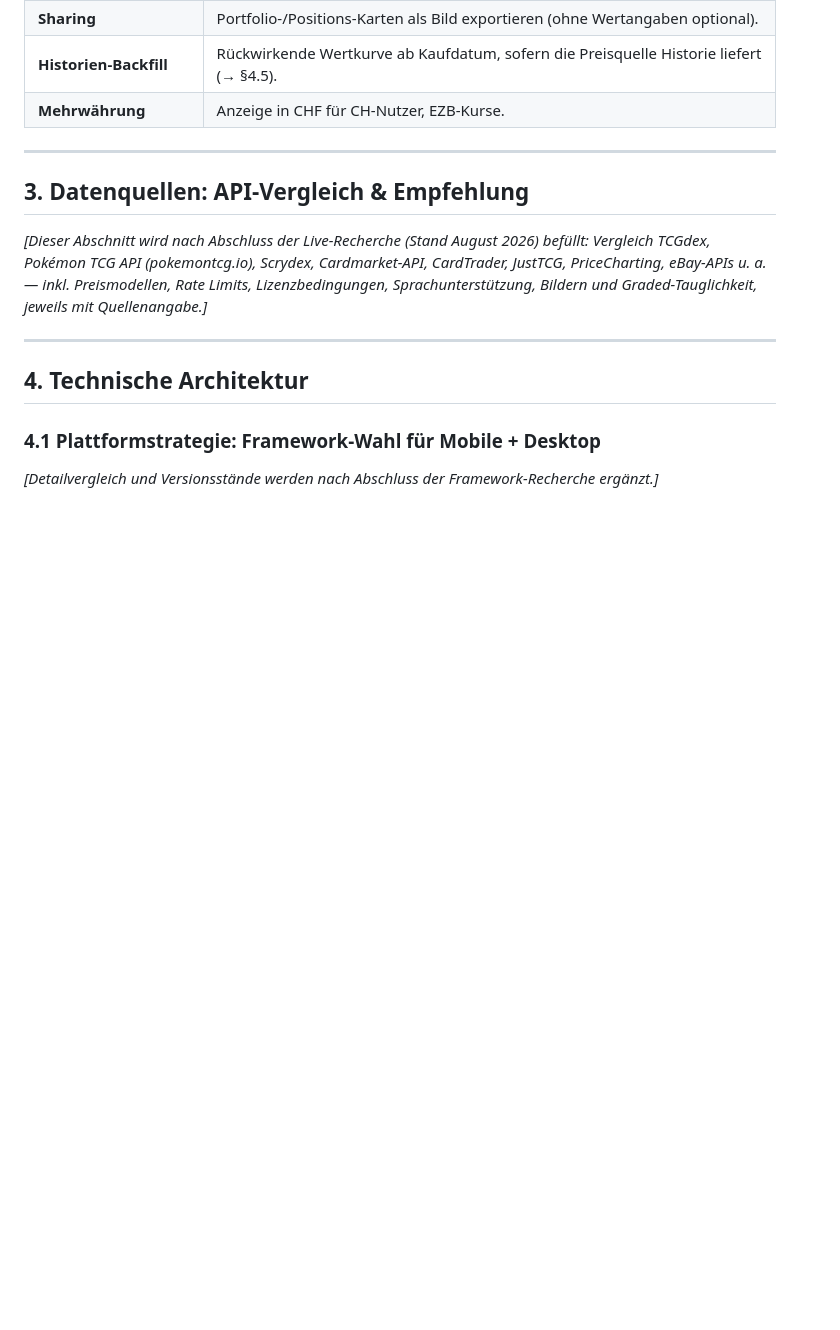
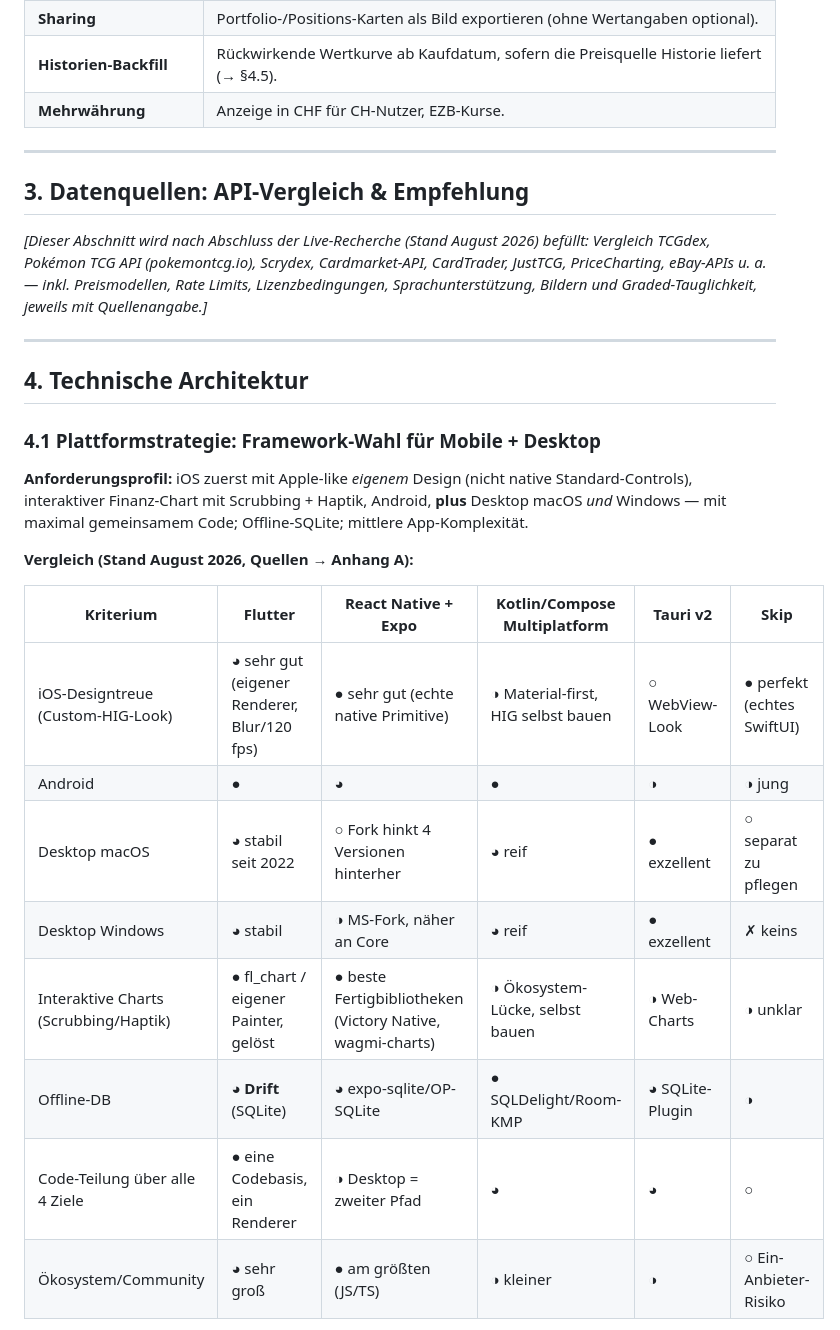
Before and after one commit to Trikophalo/MyCollector, a Markdown page: PLANUNG.md, the part around one of its changes. Rendered like a GitHub page; blank space fills up the shorter version.

```diff
--- a/PLANUNG.md
+++ b/PLANUNG.md
@@ -98,4 +98,18 @@ _[Dieser Abschnitt wird nach Abschluss der Live-Recherche (Stand August 2026) be
 
 ### 4.1 Plattformstrategie: Framework-Wahl für Mobile + Desktop
 
-_[Detailvergleich und Versionsstände werden nach Abschluss der Framework-Recherche ergänzt.]_
+**Anforderungsprofil:** iOS zuerst mit Apple-like *eigenem* Design (nicht native Standard-Controls), interaktiver Finanz-Chart mit Scrubbing + Haptik, Android, **plus** Desktop macOS *und* Windows — mit maximal gemeinsamem Code; Offline-SQLite; mittlere App-Komplexität.
+
+**Vergleich (Stand August 2026, Quellen → Anhang A):**
+
+| Kriterium | **Flutter** | React Native + Expo | Kotlin/Compose Multiplatform | Tauri v2 | Skip |
+|---|---|---|---|---|---|
+| iOS-Designtreue (Custom-HIG-Look) | ◕ sehr gut (eigener Renderer, Blur/120 fps) | ● sehr gut (echte native Primitive) | ◑ Material-first, HIG selbst bauen | ○ WebView-Look | ● perfekt (echtes SwiftUI) |
+| Android | ● | ◕ | ● | ◑ | ◑ jung |
+| Desktop macOS | ◕ stabil seit 2022 | ○ Fork hinkt 4 Versionen hinterher | ◕ reif | ● exzellent | ○ separat zu pflegen |
+| Desktop Windows | ◕ stabil | ◑ MS-Fork, näher an Core | ◕ reif | ● exzellent | ✗ keins |
+| Interaktive Charts (Scrubbing/Haptik) | ● fl_chart / eigener Painter, gelöst | ● beste Fertigbibliotheken (Victory Native, wagmi-charts) | ◑ Ökosystem-Lücke, selbst bauen | ◑ Web-Charts | ◑ unklar |
+| Offline-DB | ◕ **Drift** (SQLite) | ◕ expo-sqlite/OP-SQLite | ● SQLDelight/Room-KMP | ◕ SQLite-Plugin | ◑ |
+| Code-Teilung über alle 4 Ziele | ● eine Codebasis, ein Renderer | ◑ Desktop = zweiter Pfad | ◕ | ◕ | ○ |
+| Ökosystem/Community | ◕ sehr groß | ● am größten (JS/TS) | ◑ kleiner | ◑ | ○ Ein-Anbieter-Risiko |
+
```
Also changed, not shown: other parts of PLANUNG.md (+25 -0 lines).
